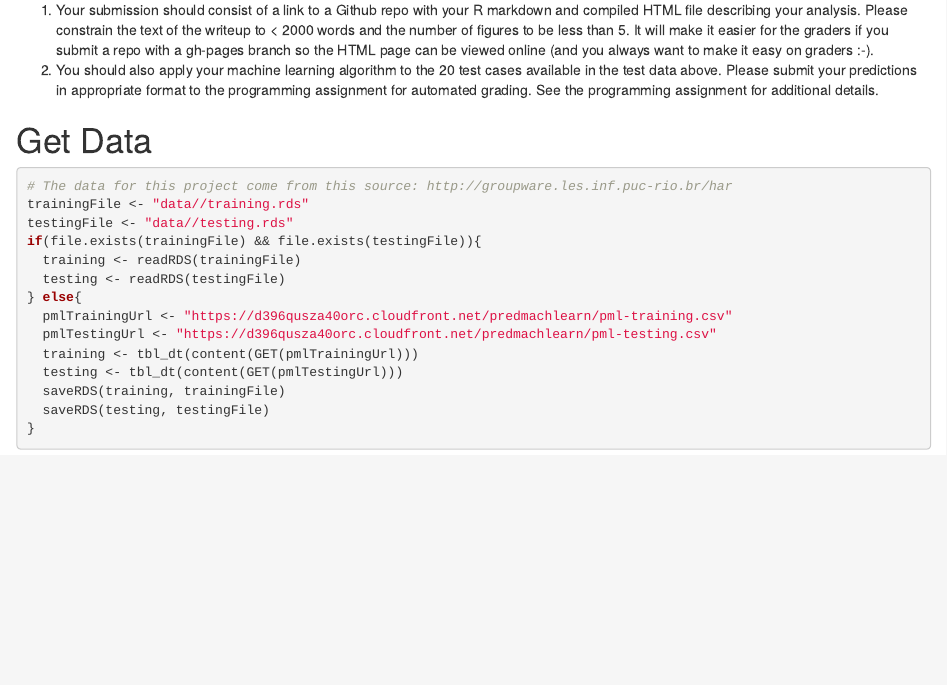
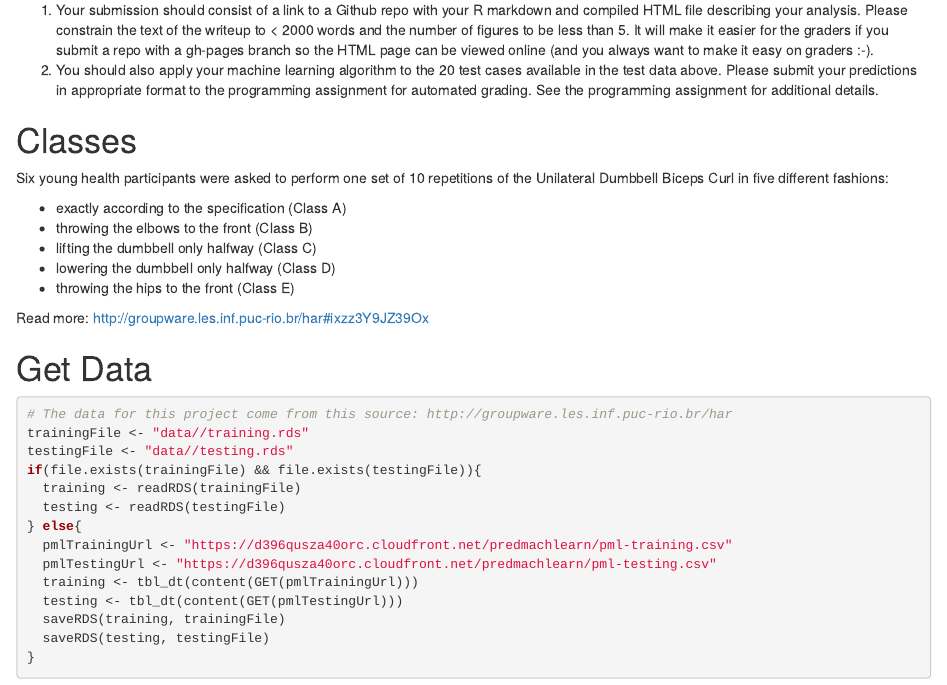
Before and after one commit to jfcantin/coursera-mlproject, an R Markdown document (GymDataAnalysis.Rmd): the page in a window 1100 px wide, from 860 px down. Rendered offline with R 4.5, knitr and Pandoc, with nearby package versions.

Commit message:
Added original dataset article

````diff
--- a/GymDataAnalysis.Rmd
+++ b/GymDataAnalysis.Rmd
@@ -18,6 +18,17 @@ library(ggplot2)
 
 1. Your submission should consist of a link to a Github repo with your R markdown and compiled HTML file describing your analysis. Please constrain the text of the writeup to < 2000 words and the number of figures to be less than 5. It will make it easier for the graders if you submit a repo with a gh-pages branch so the HTML page can be viewed online (and you always want to make it easy on graders :-).
 2. You should also apply your machine learning algorithm to the 20 test cases available in the test data above. Please submit your predictions in appropriate format to the programming assignment for automated grading. See the programming assignment for additional details.
+
+# Classes
+Six young health participants were asked to perform one set of 10 repetitions of the Unilateral Dumbbell Biceps Curl in five different fashions:
+
+* exactly according to the specification (Class A)
+* throwing the elbows to the front (Class B)
+* lifting the dumbbell only halfway (Class C)
+* lowering the dumbbell only halfway (Class D)
+* throwing the hips to the front (Class E)
+
+Read more: http://groupware.les.inf.puc-rio.br/har#ixzz3Y9JZ39Ox
 
 # Get Data
 ```{r originalData}
````
Also changed, not shown: GymDataAnalysis.Rmd (1 more changed lines), 1 other file.
